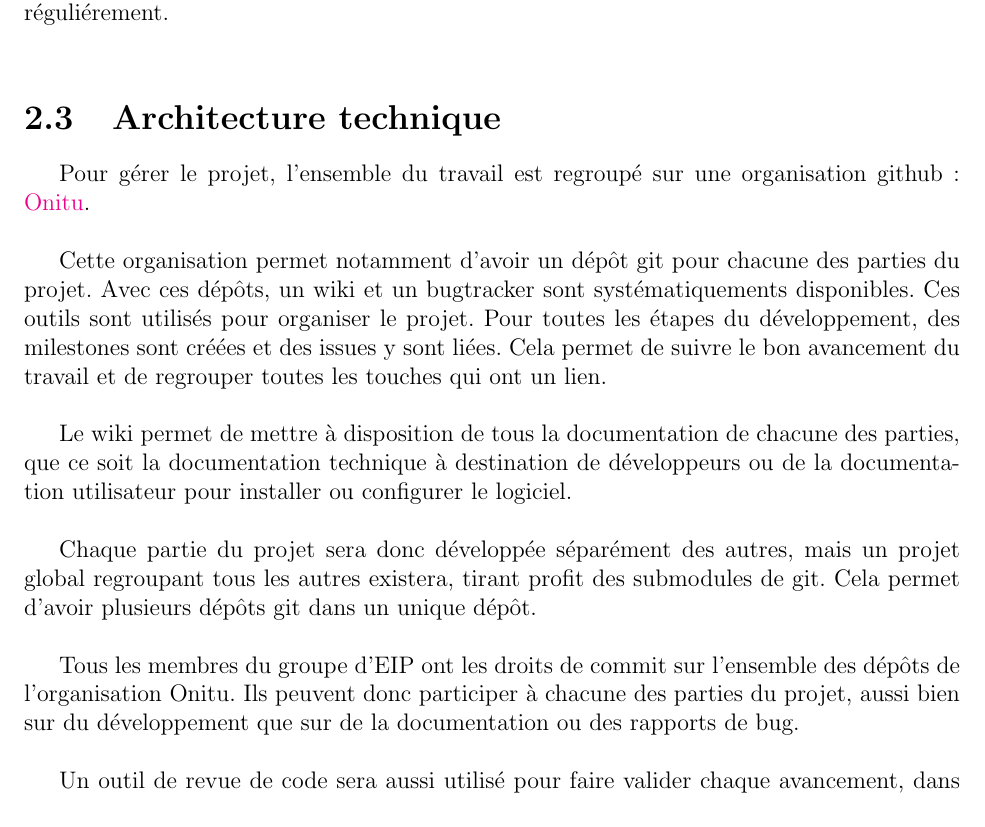
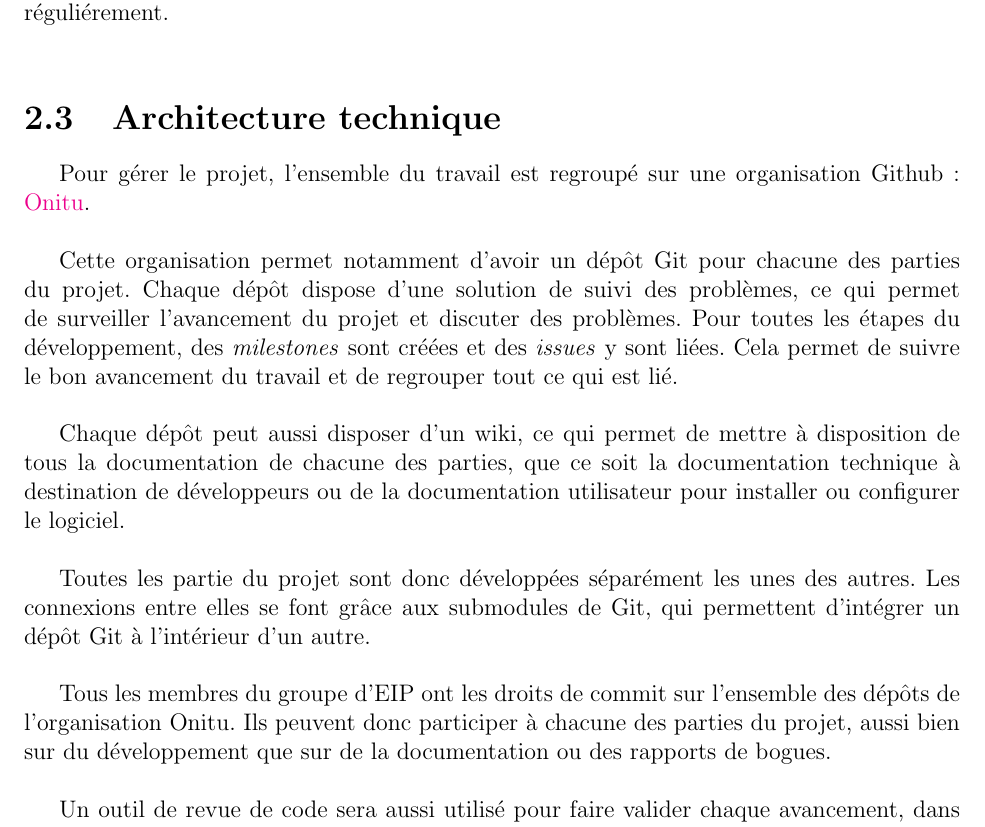
Before and after one commit to onitu/Epitech.EIP, a LaTeX document (LabEIP/Working/cdc/2015_CDC_FR_onitu.tex, which reads LabEIP/Working/cdc/architecture_technique.tex): part of page 8 of 19, cut so that both start at the same text. Compiled offline with pdfLaTeX.

Commit message:
Modification de la partie 2.3

```diff
--- a/LabEIP/Working/cdc/architecture_technique.tex
+++ b/LabEIP/Working/cdc/architecture_technique.tex
@@ -1,13 +1,14 @@
 \section{Architecture technique}
+Pour gérer le projet, l'ensemble du travail est regroupé sur une organisation Github : \href{https://github.com/onitu/}{Onitu}.\\
 
-Pour gérer le projet, l'ensemble du travail est regroupé sur une organisation github : \href{https://github.com/onitu/}{Onitu}.\\
+Cette organisation permet notamment d'avoir un dépôt Git pour chacune des parties du projet. Chaque dépôt dispose d'une solution de suivi des problèmes, ce qui permet de surveiller l'avancement du projet et discuter des problèmes.
+Pour toutes les étapes du développement, des \textit{milestones} sont créées et des \textit{issues} y sont liées. Cela permet de suivre le bon avancement du travail et de regrouper tout ce qui est lié.\\
 
-Cette organisation permet notamment d'avoir un dépôt git pour chacune des parties du projet. Avec ces dépôts, un wiki et un bugtracker sont systématiquements disponibles. Ces outils sont utilisés pour organiser le projet. Pour toutes les étapes du développement, des milestones sont créées et des issues y sont liées. Cela permet de suivre le bon avancement du travail et de regrouper toutes les touches qui ont un lien.\\
+Chaque dépôt peut aussi disposer d'un wiki, ce qui permet de mettre à disposition de tous la documentation de chacune des parties, que ce soit la documentation technique à destination de développeurs ou de la documentation utilisateur pour installer ou configurer le logiciel.\\
 
-Le wiki permet de mettre à disposition de tous la documentation de chacune des parties, que ce soit la documentation technique à destination de développeurs ou de la documentation utilisateur pour installer ou configurer le logiciel.\\
+Toutes les partie du projet sont donc développées séparément les unes des autres. Les connexions entre elles se font grâce aux submodules de Git, qui permettent
+ d'intégrer un dépôt Git à l'intérieur d'un autre.\\
 
-Chaque partie du projet sera donc développée séparément des autres, mais un projet global regroupant tous les autres existera, tirant profit des submodules de git. Cela permet d'avoir plusieurs dépôts git dans un unique dépôt.\\
-
-Tous les membres du groupe d'EIP ont les droits de commit sur l'ensemble des dépôts de l'organisation Onitu. Ils peuvent donc participer à chacune des parties du projet, aussi bien sur du développement que sur de la documentation ou des rapports de bug.\\
+Tous les membres du groupe d'EIP ont les droits de commit sur l'ensemble des dépôts de l'organisation Onitu. Ils peuvent donc participer à chacune des parties du projet, aussi bien sur du développement que sur de la documentation ou des rapports de bogues.\\
 
 Un outil de revue de code sera aussi utilisé pour faire valider chaque avancement, dans une optique de qualité et de sécurité.
```
